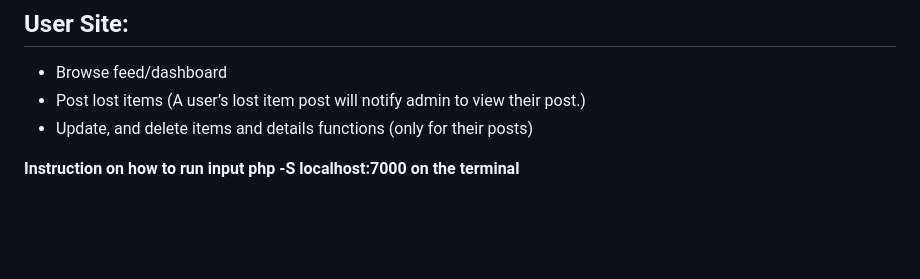
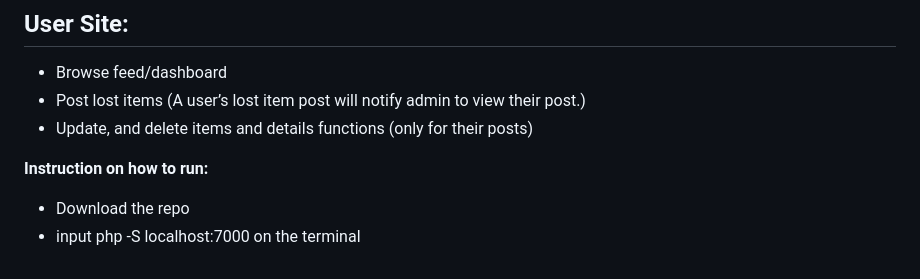
Before and after one commit to alix-8/G4-WAD_RWD-FinalProj, a Markdown page: README.md, the part around the change. Drawn GitHub-style; blank space fills up the shorter version.

Commit message:
Revise running instructions in README
Updated instructions for running the application.

```diff
--- a/README.md
+++ b/README.md
@@ -59,4 +59,6 @@ A PHP + SQLite web application where students or staff can post items they lost
 - Post lost items (A user’s lost item post will notify admin to view their post.)
 - Update, and delete items and details functions (only for their posts)
 
-**Instruction on how to run input php -S localhost:7000 on the terminal**
+**Instruction on how to run:**
+-  Download the repo
+- input php -S localhost:7000 on the terminal
```
